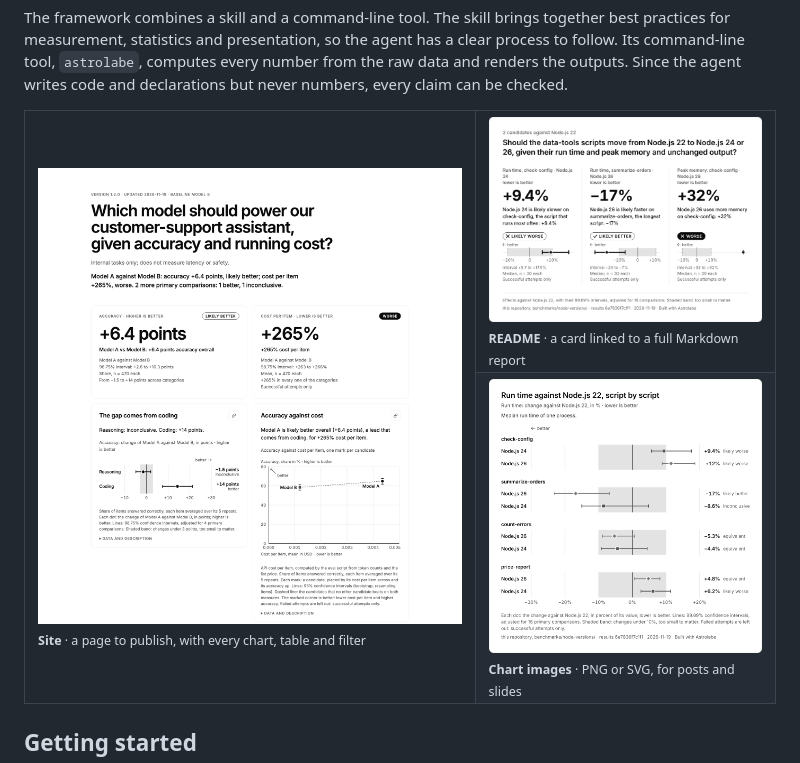
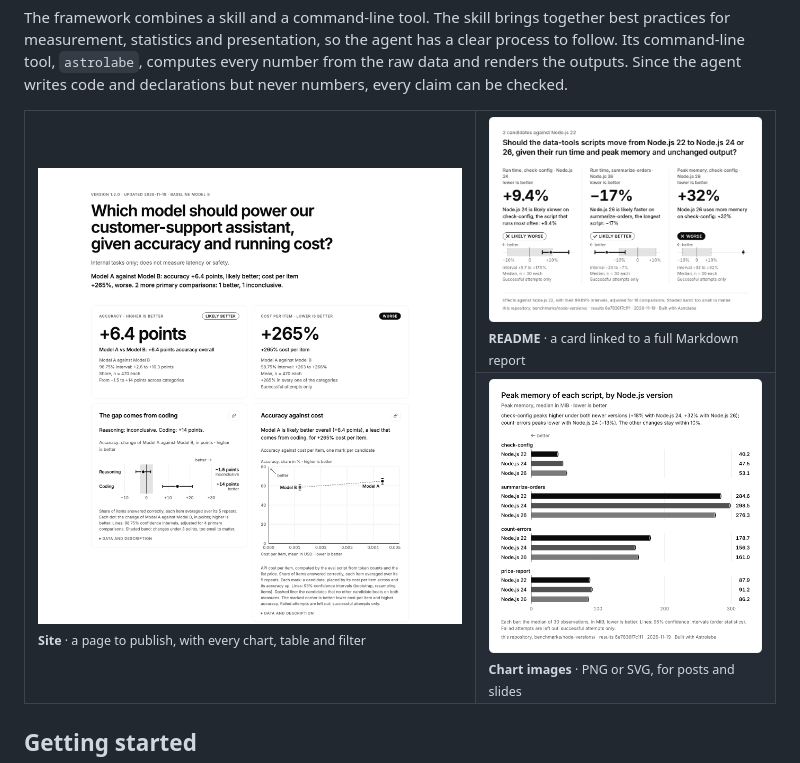
Before and after one commit to mavdol/astrolabe, a Markdown page: README.md, the part around the change. GitHub-like rendering; pictures changed too: assets/readme/chart-peak-memory.png (added), assets/readme/chart-run-time.png (deleted).

```diff
--- a/README.md
+++ b/README.md
@@ -12,7 +12,6 @@
 Astrolabe lets your agent run benchmarks and showcase the results. Ask how your options compare for your use case, including whether one is actually better. Your agent designs the comparison, measures the differences, then turns the results into a page, a card for your README and charts.
 
 The framework combines a skill and a command-line tool. The skill brings together best practices for measurement, statistics and presentation, so the agent has a clear process to follow. Its command-line tool, `astrolabe`, computes every number from the raw data and renders the outputs. Since the agent writes code and declarations but never numbers, every claim can be checked.
-
 
 <table>
   <tr>
@@ -35,7 +34,7 @@ The framework combines a skill and a command-line tool. The skill brings togethe
   </tr>
   <tr>
     <td valign="top" width="40%">
-      <img alt="A chart image: the run time of Node.js 24 and 26 against Node.js 22, script by script" src="assets/readme/chart-run-time.png">
+      <img alt="A chart image: the peak memory of four scripts under Node.js 22, 24 and 26, as bars with their intervals" src="assets/readme/chart-peak-memory.png">
       <br><sub><b>Chart images</b> · PNG or SVG, for posts and slides</sub>
     </td>
   </tr>
```
Also changed, not shown: 3 other files.
